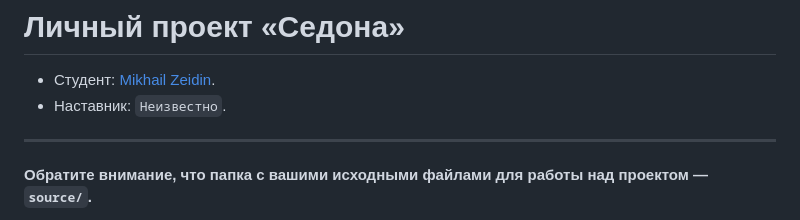
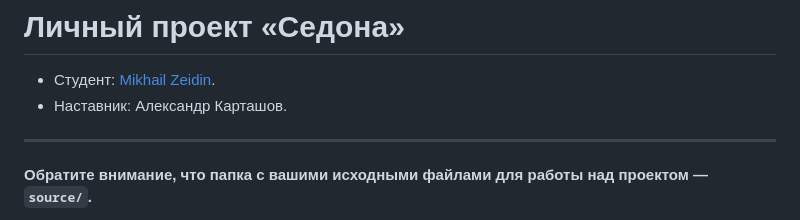
Before and after one commit to htmlacademy-adaptive/2309619-sedona-28, a Markdown page: Readme.md, the part around the change. Rendered like a GitHub page.

Commit message:
Добавляет наставника

```diff
--- a/Readme.md
+++ b/Readme.md
@@ -1,7 +1,7 @@
 # Личный проект «Седона»
 
 * Студент: [Mikhail Zeidin](https://up.htmlacademy.ru/adaptive/28/user/2309619).
-* Наставник: `Неизвестно`.
+* Наставник: Александр Карташов.
 
 ---
 
```
